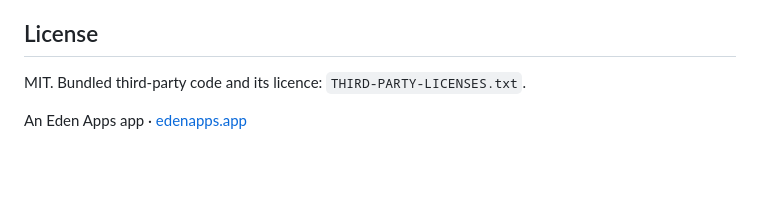
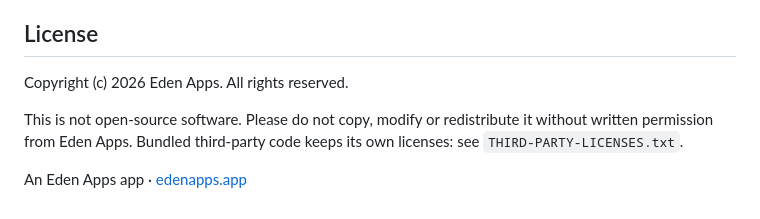
Before and after one commit to edentheoschlegel-code/local-journal-web, a Markdown page: README.md, the part around the change. Rendered like a GitHub page; blank space fills up the shorter version.

Commit message:
License: all rights reserved
This code is Eden Apps' own and is not open source. Bundled third-party
code keeps its own licenses (THIRD-PARTY-LICENSES.txt).

Co-Authored-By: Claude Opus 5 <noreply@anthropic.com>

```diff
--- a/README.md
+++ b/README.md
@@ -62,6 +62,8 @@ onto the script and style URLs. It is a deploy convenience, not a requirement.
 
 ## License
 
-MIT. Bundled third-party code and its licence: `THIRD-PARTY-LICENSES.txt`.
+Copyright (c) 2026 Eden Apps. All rights reserved.
+
+This is not open-source software. Please do not copy, modify or redistribute it without written permission from Eden Apps. Bundled third-party code keeps its own licenses: see `THIRD-PARTY-LICENSES.txt`.
 
 An Eden Apps app · [edenapps.app](https://edenapps.app)
```
